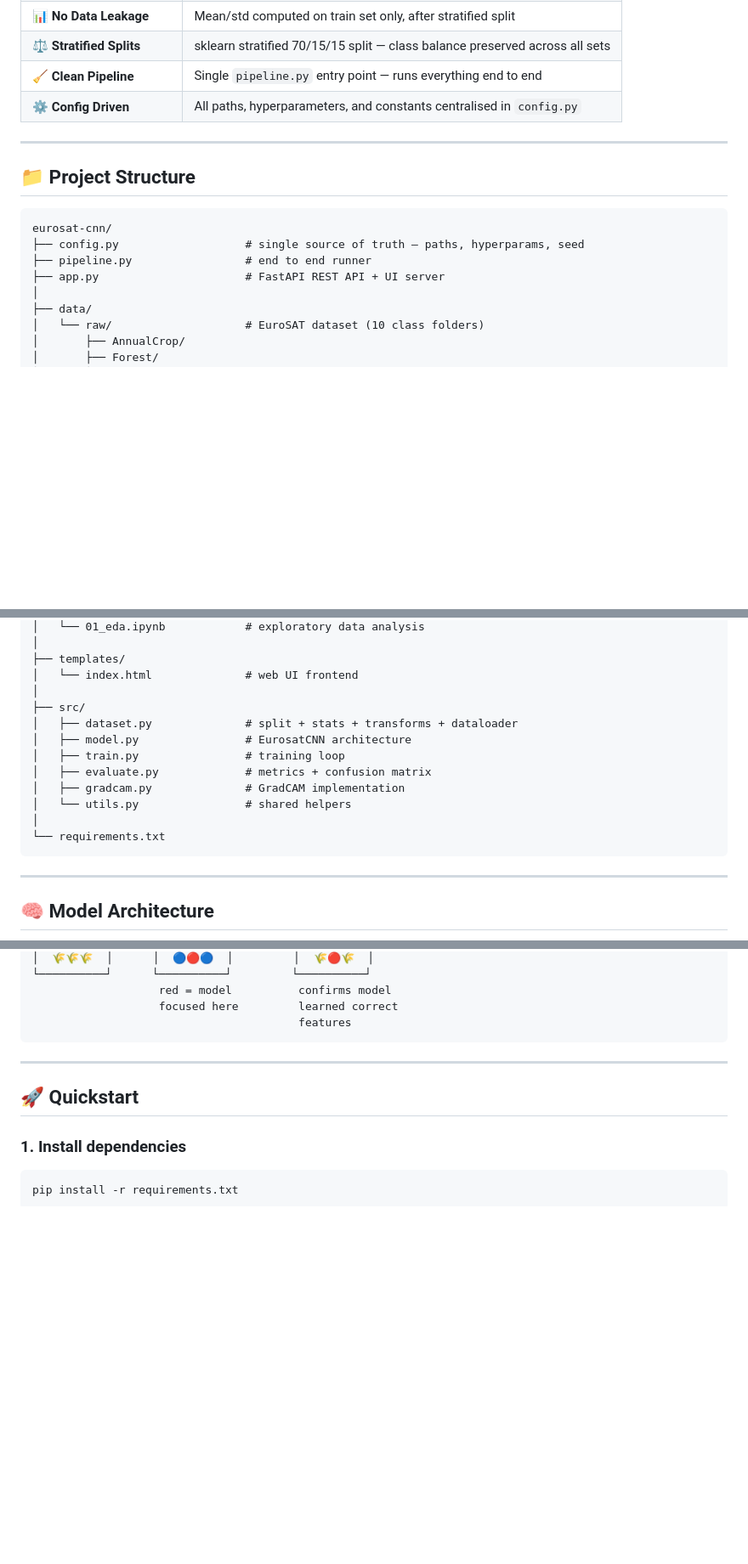
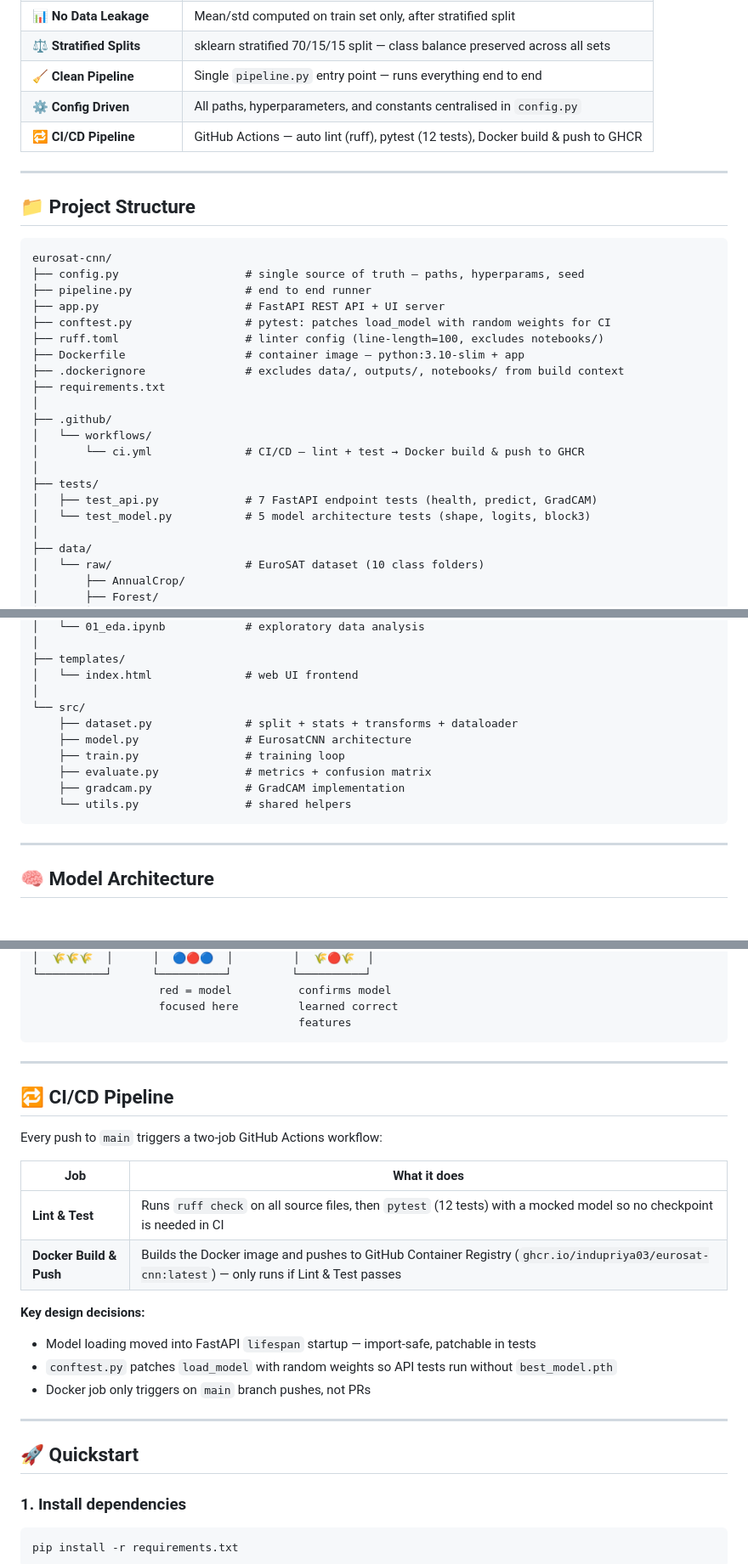
Before and after one commit to indupriya03/eurosat-cnn, a Markdown page: README.md, 3 parts joined by grey strips. Shown at 85% size. Drawn GitHub-style; blank space fills up the shorter version.

Commit message:
t pushdocs: update project structure with tests, CI/CD, and Docker files

````diff
--- a/README.md
+++ b/README.md
@@ -19,6 +21,7 @@
 | ⚖️ **Stratified Splits** | sklearn stratified 70/15/15 split — class balance preserved across all sets |
 | 🧹 **Clean Pipeline** | Single `pipeline.py` entry point — runs everything end to end |
 | ⚙️ **Config Driven** | All paths, hyperparameters, and constants centralised in `config.py` |
+| 🔁 **CI/CD Pipeline** | GitHub Actions — auto lint (ruff), pytest (12 tests), Docker build & push to GHCR |
 
 ---
 
@@ -29,6 +32,19 @@ eurosat-cnn/
 ├── config.py                   # single source of truth — paths, hyperparams, seed
 ├── pipeline.py                 # end to end runner
 ├── app.py                      # FastAPI REST API + UI server
+├── conftest.py                 # pytest: patches load_model with random weights for CI
+├── ruff.toml                   # linter config (line-length=100, excludes notebooks/)
+├── Dockerfile                  # container image — python:3.10-slim + app
+├── .dockerignore               # excludes data/, outputs/, notebooks/ from build context
+├── requirements.txt
+│
+├── .github/
+│   └── workflows/
+│       └── ci.yml              # CI/CD — lint + test → Docker build & push to GHCR
+│
+├── tests/
+│   ├── test_api.py             # 7 FastAPI endpoint tests (health, predict, GradCAM)
+│   └── test_model.py           # 5 model architecture tests (shape, logits, block3)
 │
 ├── data/
 │   └── raw/                    # EuroSAT dataset (10 class folders)
@@ -49,15 +65,13 @@ eurosat-cnn/
 ├── templates/
 │   └── index.html              # web UI frontend
 │
-├── src/
-│   ├── dataset.py              # split + stats + transforms + dataloader
-│   ├── model.py                # EurosatCNN architecture
-│   ├── train.py                # training loop
-│   ├── evaluate.py             # metrics + confusion matrix
-│   ├── gradcam.py              # GradCAM implementation
-│   └── utils.py                # shared helpers
-│
-└── requirements.txt
+└── src/
+    ├── dataset.py              # split + stats + transforms + dataloader
+    ├── model.py                # EurosatCNN architecture
+    ├── train.py                # training loop
+    ├── evaluate.py             # metrics + confusion matrix
+    ├── gradcam.py              # GradCAM implementation
+    └── utils.py                # shared helpers
 ```
 
 ---
@@ -139,6 +153,22 @@ Original          GradCAM Heatmap       Overlay
                    focused here         learned correct
                                         features
 ```
+
+---
+
+## 🔁 CI/CD Pipeline
+
+Every push to `main` triggers a two-job GitHub Actions workflow:
+
+| Job | What it does |
+|-----|-------------|
+| **Lint & Test** | Runs `ruff check` on all source files, then `pytest` (12 tests) with a mocked model so no checkpoint is needed in CI |
+| **Docker Build & Push** | Builds the Docker image and pushes to GitHub Container Registry (`ghcr.io/indupriya03/eurosat-cnn:latest`) — only runs if Lint & Test passes |
+
+**Key design decisions:**
+- Model loading moved into FastAPI `lifespan` startup — import-safe, patchable in tests
+- `conftest.py` patches `load_model` with random weights so API tests run without `best_model.pth`
+- Docker job only triggers on `main` branch pushes, not PRs
 
 ---
 
````
Also changed, not shown: other parts of README.md (+4 -0 lines).
